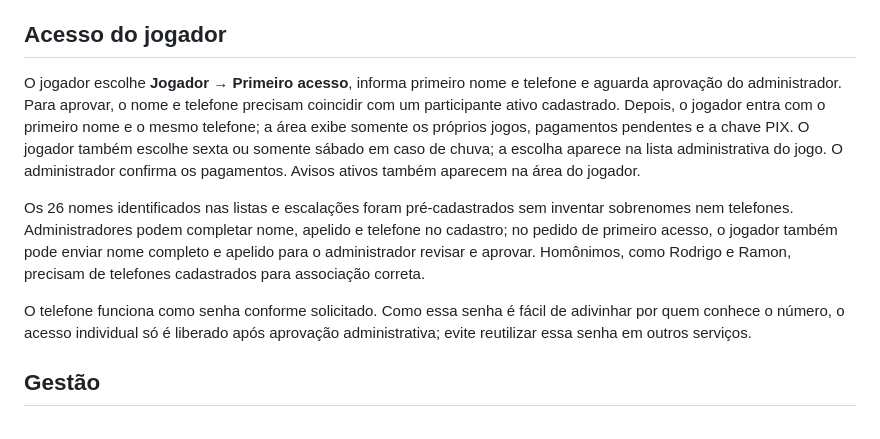
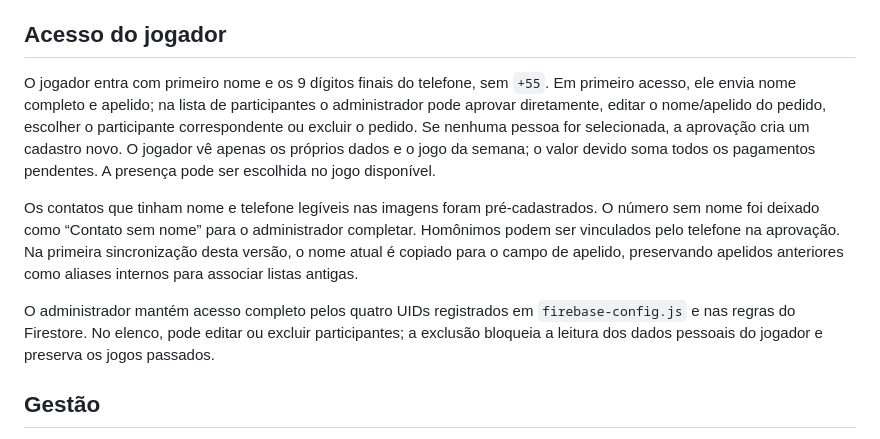
Before and after one commit to projetosetags/futebol, a Markdown page: README.md, the part around the change. Rendered like a GitHub page.

Commit message:
Documentar gestão de acessos e contatos

```diff
--- a/README.md
+++ b/README.md
@@ -23,11 +23,12 @@ O workflow `.github/workflows/pages.yml` publica o app no GitHub Pages após as
 
 ## Acesso do jogador
 
-O jogador escolhe **Jogador → Primeiro acesso**, informa primeiro nome e telefone e aguarda aprovação do administrador. Para aprovar, o nome e telefone precisam coincidir com um participante ativo cadastrado. Depois, o jogador entra com o primeiro nome e o mesmo telefone; a área exibe somente os próprios jogos, pagamentos pendentes e a chave PIX. O jogador também escolhe sexta ou somente sábado em caso de chuva; a escolha aparece na lista administrativa do jogo. O administrador confirma os pagamentos. Avisos ativos também aparecem na área do jogador.
+O jogador entra com primeiro nome e os 9 dígitos finais do telefone, sem `+55`. Em primeiro acesso, ele envia nome completo e apelido; na lista de participantes o administrador pode aprovar diretamente, editar o nome/apelido do pedido, escolher o participante correspondente ou excluir o pedido. Se nenhuma pessoa for selecionada, a aprovação cria um cadastro novo. O jogador vê apenas os próprios dados e o jogo da semana; o valor devido soma todos os pagamentos pendentes. A presença pode ser escolhida no jogo disponível.
 
-Os 26 nomes identificados nas listas e escalações foram pré-cadastrados sem inventar sobrenomes nem telefones. Administradores podem completar nome, apelido e telefone no cadastro; no pedido de primeiro acesso, o jogador também pode enviar nome completo e apelido para o administrador revisar e aprovar. Homônimos, como Rodrigo e Ramon, precisam de telefones cadastrados para associação correta.
+Os contatos que tinham nome e telefone legíveis nas imagens foram pré-cadastrados. O número sem nome foi deixado como “Contato sem nome” para o administrador completar. Homônimos podem ser vinculados pelo telefone na aprovação. Na primeira sincronização desta versão, o nome atual é copiado para o campo de apelido, preservando apelidos anteriores como aliases internos para associar listas antigas.
 
-O telefone funciona como senha conforme solicitado. Como essa senha é fácil de adivinhar por quem conhece o número, o acesso individual só é liberado após aprovação administrativa; evite reutilizar essa senha em outros serviços.
+O administrador mantém acesso completo pelos quatro UIDs registrados em `firebase-config.js` e nas regras do Firestore. No elenco, pode editar ou excluir participantes; a exclusão bloqueia a leitura dos dados pessoais do jogador e preserva os jogos passados.
+
 
 ## Gestão
 
```
